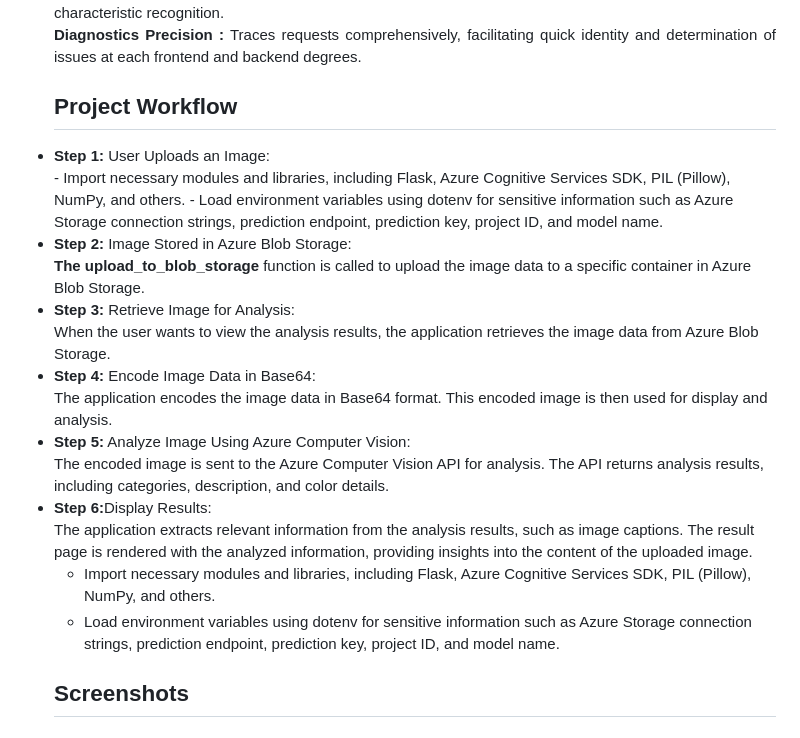
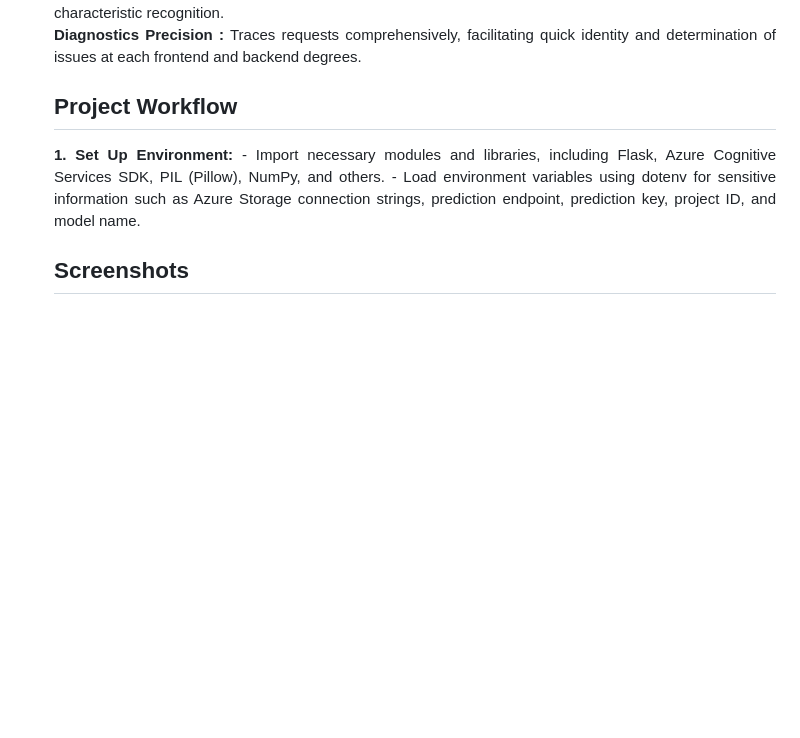
Before and after one commit to YogeshMore2207/Fruit-Detection, a Markdown page: README.md, the part around the change. Drawn GitHub-style; blank space fills up the shorter version.

```diff
--- a/README.md
+++ b/README.md
@@ -48,22 +48,7 @@ Azure AI Service <br>
 <b>Diagnostics Precision :</b> Traces requests comprehensively, facilitating quick identity and determination of issues at each frontend and backend degrees.
 <h2>Project Workflow</h2>
 <p align="justify">
-    <li><b>Step 1:</b> User Uploads an Image:</li>
-    - Import necessary modules and libraries, including Flask, Azure Cognitive Services SDK, PIL (Pillow), NumPy, and others.
-    - Load environment variables using dotenv for sensitive information such as Azure Storage connection strings, prediction endpoint, prediction key, project ID, and model name.
-    <li><b>Step 2: </b> Image Stored in Azure Blob Storage:</li>
-    <b>The upload_to_blob_storage</b> function is called to upload the image data to a specific container in Azure Blob            Storage.</li>
-    <li><b>Step 3:</b> Retrieve Image for Analysis:</li>
-    When the user wants to view the analysis results, the application retrieves the image data from Azure Blob Storage.
-    <li><b>Step 4:</b> Encode Image Data in Base64:</li>
-    The application encodes the image data in Base64 format. This encoded image is then used for display and analysis.
-    <li><b>Step 5:</b> Analyze Image Using Azure Computer Vision:</li>
-    The encoded image is sent to the Azure Computer Vision API for analysis.
-    The API returns analysis results, including categories, description, and color details.<br>
-    <li><b>Step 6:</b>Display Results:</li>
-    The application extracts relevant information from the analysis results, such as image captions.
-    The result page is rendered with the analyzed information, providing insights into the content of the uploaded image.
-
+<b> 1. Set Up Environment:</b>
 - Import necessary modules and libraries, including Flask, Azure Cognitive Services SDK, PIL (Pillow), NumPy, and others.
 - Load environment variables using dotenv for sensitive information such as Azure Storage connection strings, prediction endpoint, prediction key, project ID, and model name.
 
```
